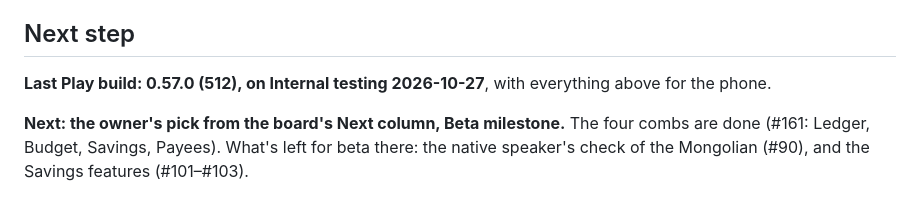
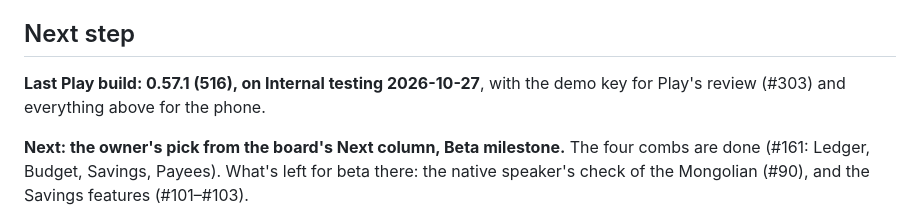
Before and after one commit to Loveland-Solutions/betterbudget-app, a Markdown page: docs/STATUS.md, the part around one of its changes. Drawn GitHub-style.

Commit message:
STATUS: 0.57.1 (516) on Play's Internal testing
Co-Authored-By: Claude Opus 5.5 <noreply@anthropic.com>

```diff
--- a/docs/STATUS.md
+++ b/docs/STATUS.md
@@ -11,7 +11,7 @@ under about 20,000 characters. Everything this file said up to 2026-10-07 is in
 
 ## Next step
 
-**Last Play build: 0.57.0 (512), on Internal testing 2026-10-27**, with everything
+**Last Play build: 0.57.1 (516), on Internal testing 2026-10-27**, with the demo key for Play's review (#303) and everything
 above for the phone.
 
 **Next: the owner's pick from the board's Next column, Beta milestone.** The four
```
Also changed, not shown: other parts of docs/STATUS.md (+1 -1 lines).
